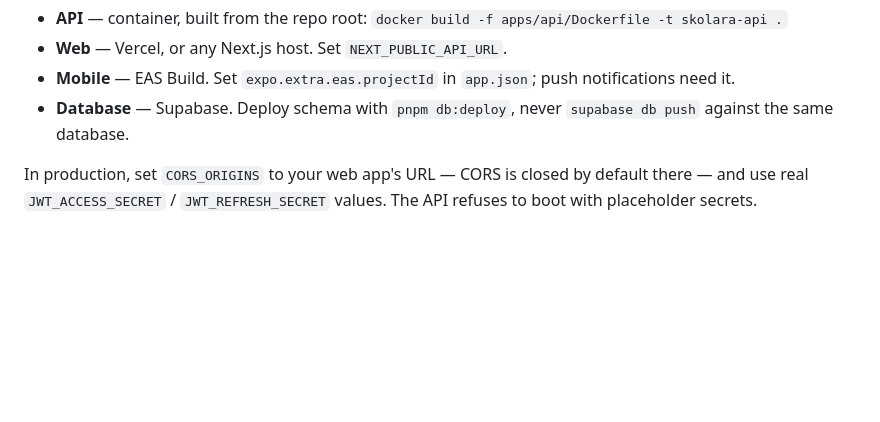
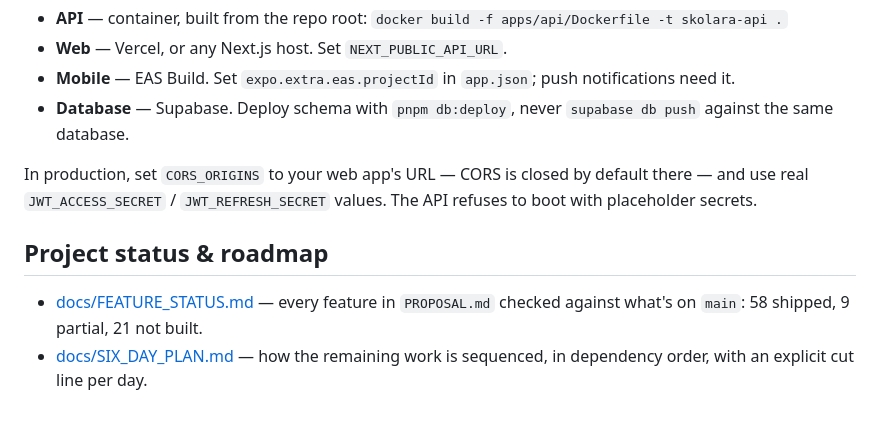
Before and after one commit to nadirhussain-dev/skolara, a Markdown page: README.md, the part around the change. Rendered like a GitHub page; blank space fills up the shorter version.

```diff
--- a/README.md
+++ b/README.md
@@ -111,3 +111,10 @@ is the authoritative description of payload shapes.
 In production, set `CORS_ORIGINS` to your web app's URL — CORS is closed by
 default there — and use real `JWT_ACCESS_SECRET` / `JWT_REFRESH_SECRET` values.
 The API refuses to boot with placeholder secrets.
+
+## Project status & roadmap
+
+- [docs/FEATURE_STATUS.md](docs/FEATURE_STATUS.md) — every feature in `PROPOSAL.md`
+  checked against what's on `main`: 58 shipped, 9 partial, 21 not built.
+- [docs/SIX_DAY_PLAN.md](docs/SIX_DAY_PLAN.md) — how the remaining work is sequenced,
+  in dependency order, with an explicit cut line per day.
```
Also changed, not shown: docs/FEATURE_STATUS.md (added, +172 -0 lines), docs/SIX_DAY_PLAN.md (added, +202 -0 lines).
